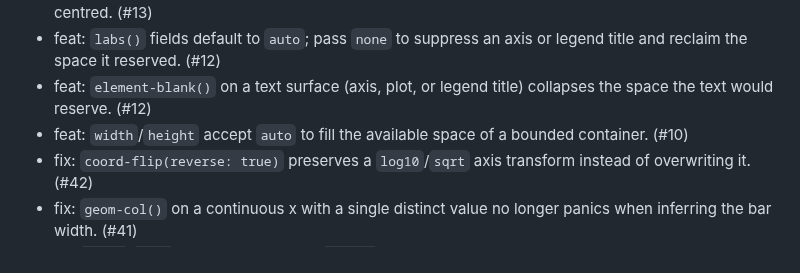
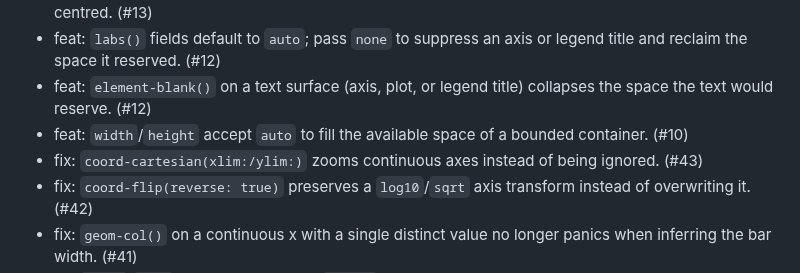
Before and after one commit to brainworkup/gribouille, a Markdown page: CHANGELOG.md, the part around the change. Rendered like a GitHub page.

Commit message:
docs: changelog for coord-cartesian zoom

```diff
--- a/CHANGELOG.md
+++ b/CHANGELOG.md
@@ -12,6 +12,7 @@
 - feat: `labs()` fields default to `auto`; pass `none` to suppress an axis or legend title and reclaim the space it reserved. (#12)
 - feat: `element-blank()` on a text surface (axis, plot, or legend title) collapses the space the text would reserve. (#12)
 - feat: `width`/`height` accept `auto` to fill the available space of a bounded container. (#10)
+- fix: `coord-cartesian(xlim:/ylim:)` zooms continuous axes instead of being ignored. (#43)
 - fix: `coord-flip(reverse: true)` preserves a `log10`/`sqrt` axis transform instead of overwriting it. (#42)
 - fix: `geom-col()` on a continuous x with a single distinct value no longer panics when inferring the bar width. (#41)
 - fix: `log10`/`sqrt` scales validate user `limits` and report a clear error for non-positive bounds. (#40)
```
